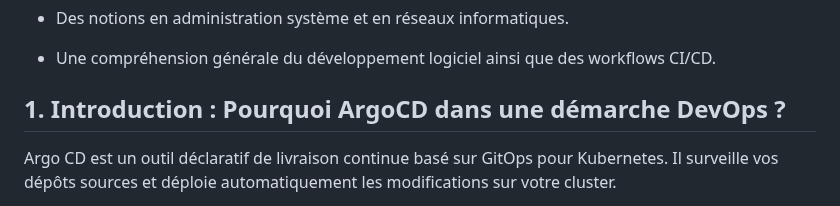
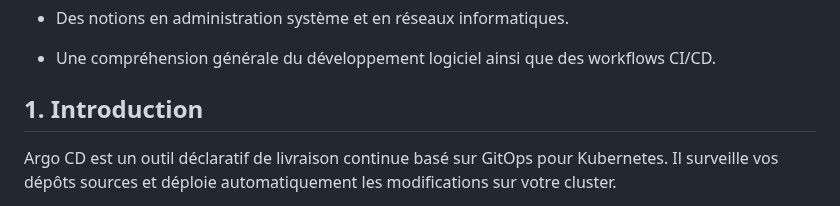
Before and after one commit to nzapanarcisse/argocd-datascientest, a Markdown page: README.md, the part around the change. Drawn GitHub-style.

```diff
--- a/README.md
+++ b/README.md
@@ -35,7 +35,7 @@ Les participants doivent disposer des prérequis suivants :
 
 - Une compréhension générale du développement logiciel ainsi que des workflows CI/CD.
 
-## 1. Introduction : Pourquoi ArgoCD dans une démarche DevOps ?
+## 1. Introduction
 Argo CD est un outil déclaratif de livraison continue basé sur GitOps pour Kubernetes. Il surveille vos dépôts sources et déploie automatiquement les modifications sur votre cluster.
 
 Kubernetes orchestre les tâches de déploiement et de gestion des conteneurs. Il démarre les conteneurs, les remplace en cas de panne, et ajuste les services en fonction des nœuds de calcul du cluster.
```
